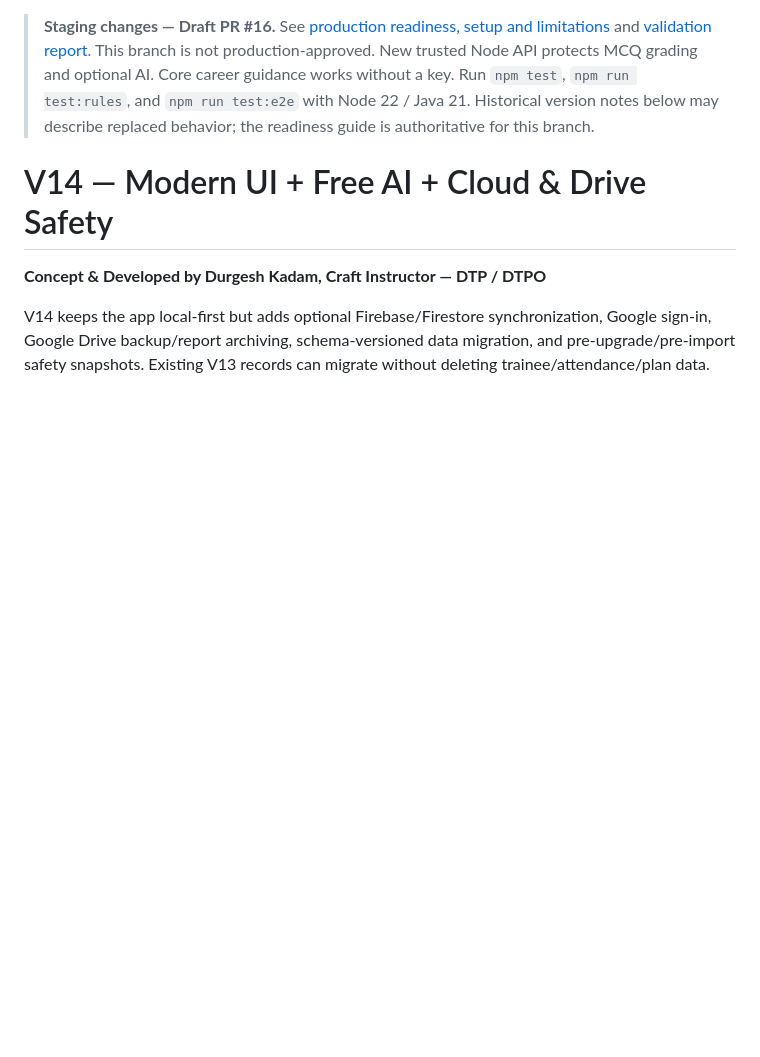
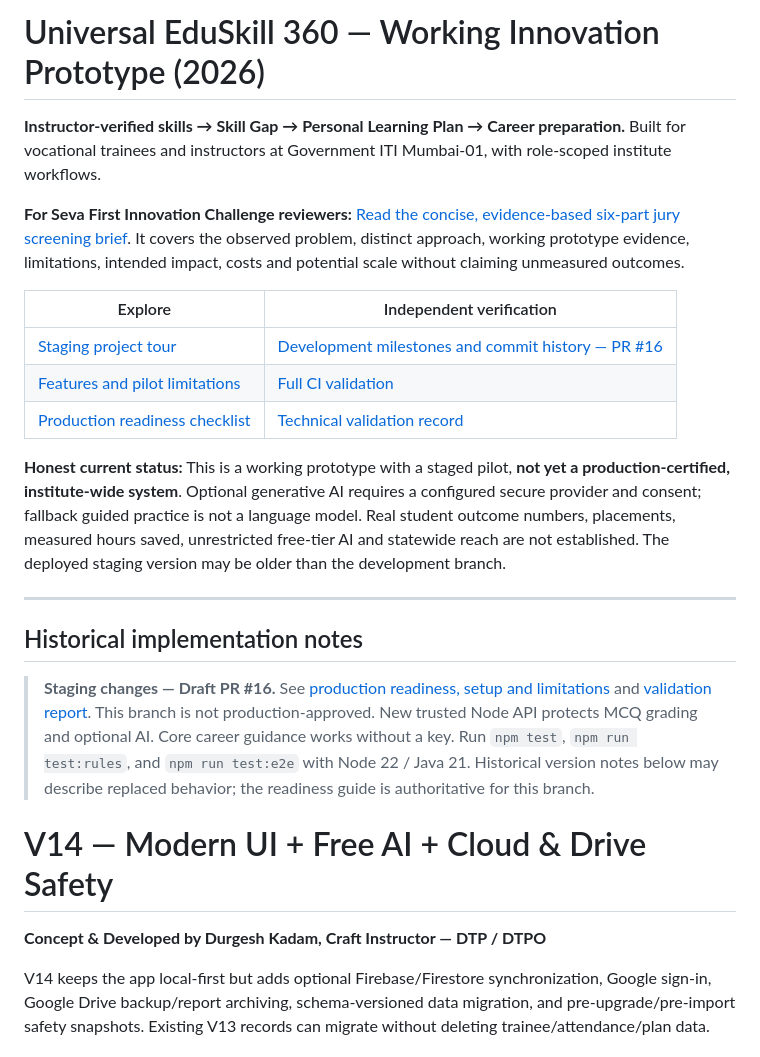
Before and after one commit to durgeshkadam-beep/universal-iti-instructor-automation, a Markdown page: README.md, the part around the change. Rendered like a GitHub page; blank space fills up the shorter version.

Commit message:
Lead README with current EduSkill 360 project, verified jury evidence and readiness limits

```diff
--- a/README.md
+++ b/README.md
@@ -1,3 +1,21 @@
+# Universal EduSkill 360 — Working Innovation Prototype (2026)
+
+**Instructor-verified skills → Skill Gap → Personal Learning Plan → Career preparation.** Built for vocational trainees and instructors at Government ITI Mumbai-01, with role-scoped institute workflows.
+
+**For Seva First Innovation Challenge reviewers:** [Read the concise, evidence-based six-part jury screening brief](docs/JURY-SCREENING-BRIEF-2026.md). It covers the observed problem, distinct approach, working prototype evidence, limitations, intended impact, costs and potential scale without claiming unmeasured outcomes.
+
+| Explore | Independent verification |
+| --- | --- |
+| [Staging project tour](https://universal-iti-dk-staging.web.app/v15/) | [Development milestones and commit history — PR #16](https://github.com/durgeshkadam-beep/universal-iti-instructor-automation/pull/16) |
+| [Features and pilot limitations](docs/JURY-SCREENING-BRIEF-2026.md) | [Full CI validation](https://github.com/durgeshkadam-beep/universal-iti-instructor-automation/actions/workflows/v15-production-tests.yml) |
+| [Production readiness checklist](docs/PRODUCTION-READINESS.md) | [Technical validation record](docs/WORK-VALIDATION-20261022.md) |
+
+**Honest current status:** This is a working prototype with a staged pilot, **not yet a production-certified, institute-wide system**. Optional generative AI requires a configured secure provider and consent; fallback guided practice is not a language model. Real student outcome numbers, placements, measured hours saved, unrestricted free-tier AI and statewide reach are not established. The deployed staging version may be older than the development branch.
+
+---
+
+## Historical implementation notes
+
 > **Staging changes — Draft PR #16.** See [production readiness, setup and limitations](docs/PRODUCTION-READINESS.md) and [validation report](docs/WORK-VALIDATION-20261022.md). This branch is not production-approved. New trusted Node API protects MCQ grading and optional AI. Core career guidance works without a key. Run `npm test`, `npm run test:rules`, and `npm run test:e2e` with Node 22 / Java 21. Historical version notes below may describe replaced behavior; the readiness guide is authoritative for this branch.
 
 # V14 — Modern UI + Free AI + Cloud & Drive Safety
```
